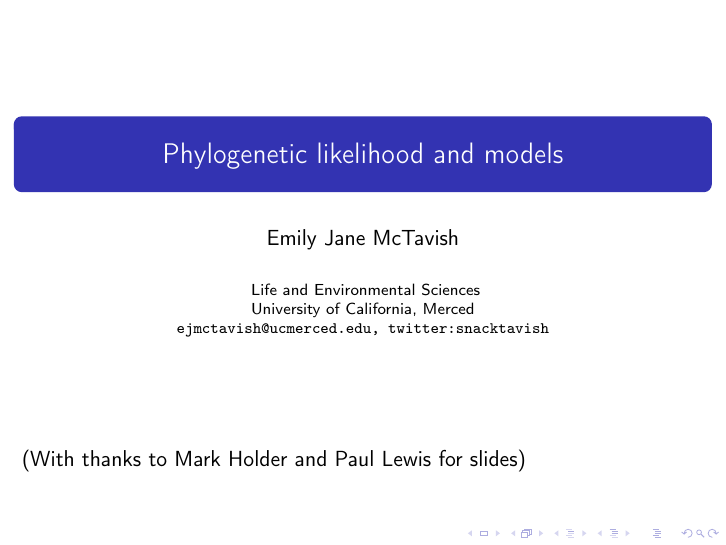
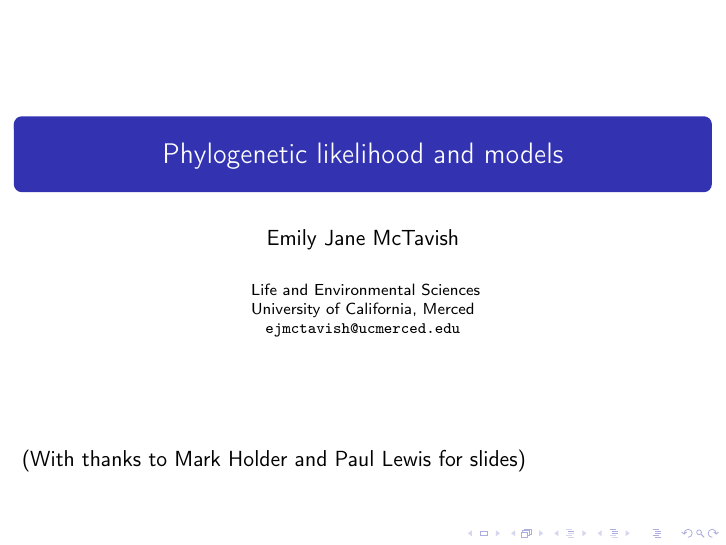
Before and after one commit to McTavishLab/GradPhylo, LaTeX slides (docs/slides/models2.tex): page 1 of 11. Compiled offline with pdfLaTeX.

```diff
--- a/docs/slides/models2.tex
+++ b/docs/slides/models2.tex
@@ -31,7 +31,7 @@
 \institute[*]{
 Life and Environmental Sciences\\
 University of California, Merced\\
-\texttt{ejmctavish@ucmerced.edu, twitter:snacktavish}\\
+\texttt{ejmctavish@ucmerced.edu}\\
 }
 \date{}
 \setbeamertemplate{itemize items}[triangle]
```
Also changed, not shown: 1 other file.
